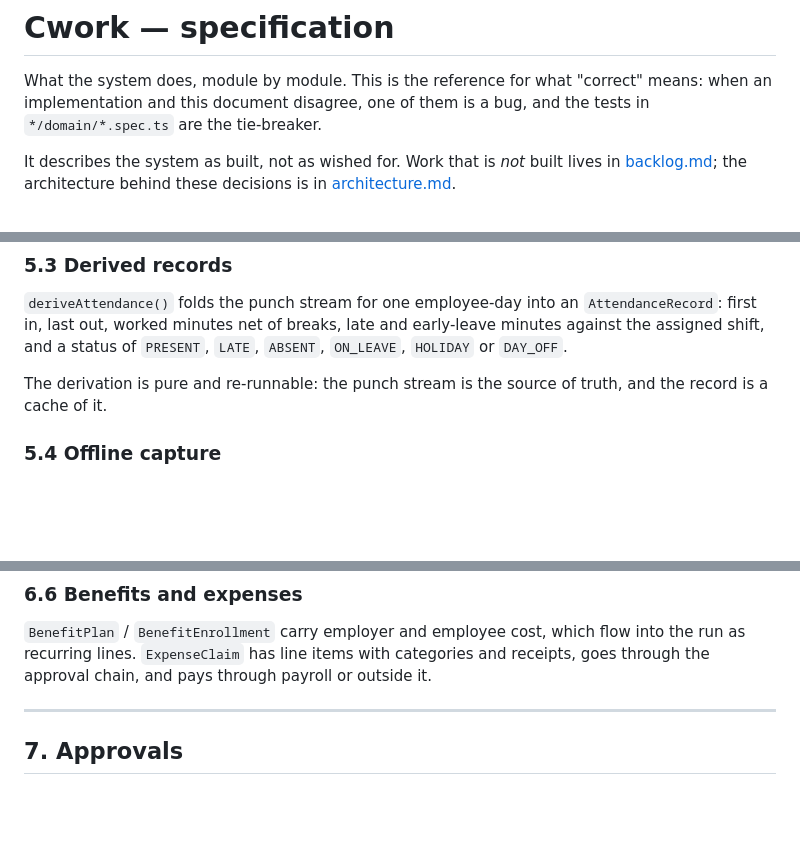
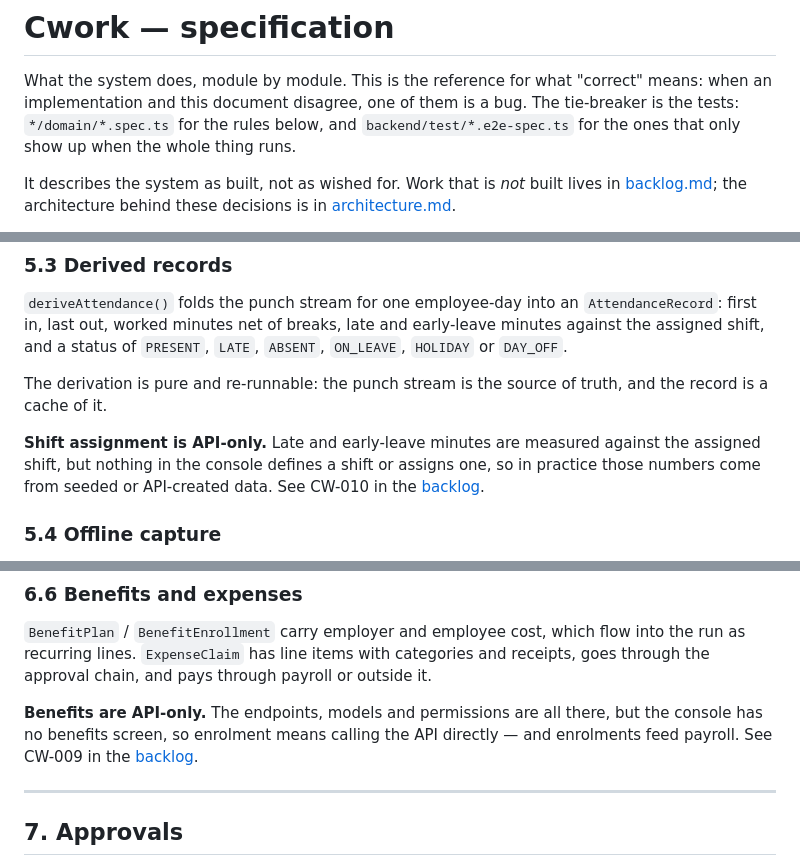
Before and after one commit to SuruchBoss/Cwork, a Markdown page: docs/spec.md, 3 parts joined by grey strips. Drawn GitHub-style; blank space fills up the shorter version.

```diff
--- a/docs/spec.md
+++ b/docs/spec.md
@@ -2,7 +2,9 @@
 
 What the system does, module by module. This is the reference for what
 "correct" means: when an implementation and this document disagree, one of them
-is a bug, and the tests in `*/domain/*.spec.ts` are the tie-breaker.
+is a bug. The tie-breaker is the tests: `*/domain/*.spec.ts` for the rules
+below, and `backend/test/*.e2e-spec.ts` for the ones that only show up when the
+whole thing runs.
 
 It describes the system as built, not as wished for. Work that is *not* built
 lives in [backlog.md](./backlog.md); the architecture behind these decisions is
@@ -236,6 +243,11 @@ early-leave minutes against the assigned shift, and a status of `PRESENT`,
 The derivation is pure and re-runnable: the punch stream is the source of truth,
 and the record is a cache of it.
 
+**Shift assignment is API-only.** Late and early-leave minutes are measured
+against the assigned shift, but nothing in the console defines a shift or
+assigns one, so in practice those numbers come from seeded or API-created data.
+See CW-010 in the [backlog](./backlog.md).
+
 ### 5.4 Offline capture
 
 The mobile app queues punches while offline in durable storage and replays them
@@ -342,6 +354,11 @@ into the run as recurring lines. `ExpenseClaim` has line items with categories
 and receipts, goes through the approval chain, and pays through payroll or
 outside it.
 
+**Benefits are API-only.** The endpoints, models and permissions are all there,
+but the console has no benefits screen, so enrolment means calling the API
+directly — and enrolments feed payroll. See CW-009 in the
+[backlog](./backlog.md).
+
 ---
 
 ## 7. Approvals
```
Also changed, not shown: other parts of docs/spec.md (+25 -2 lines), docs/backlog.md (+1 -1 lines).
